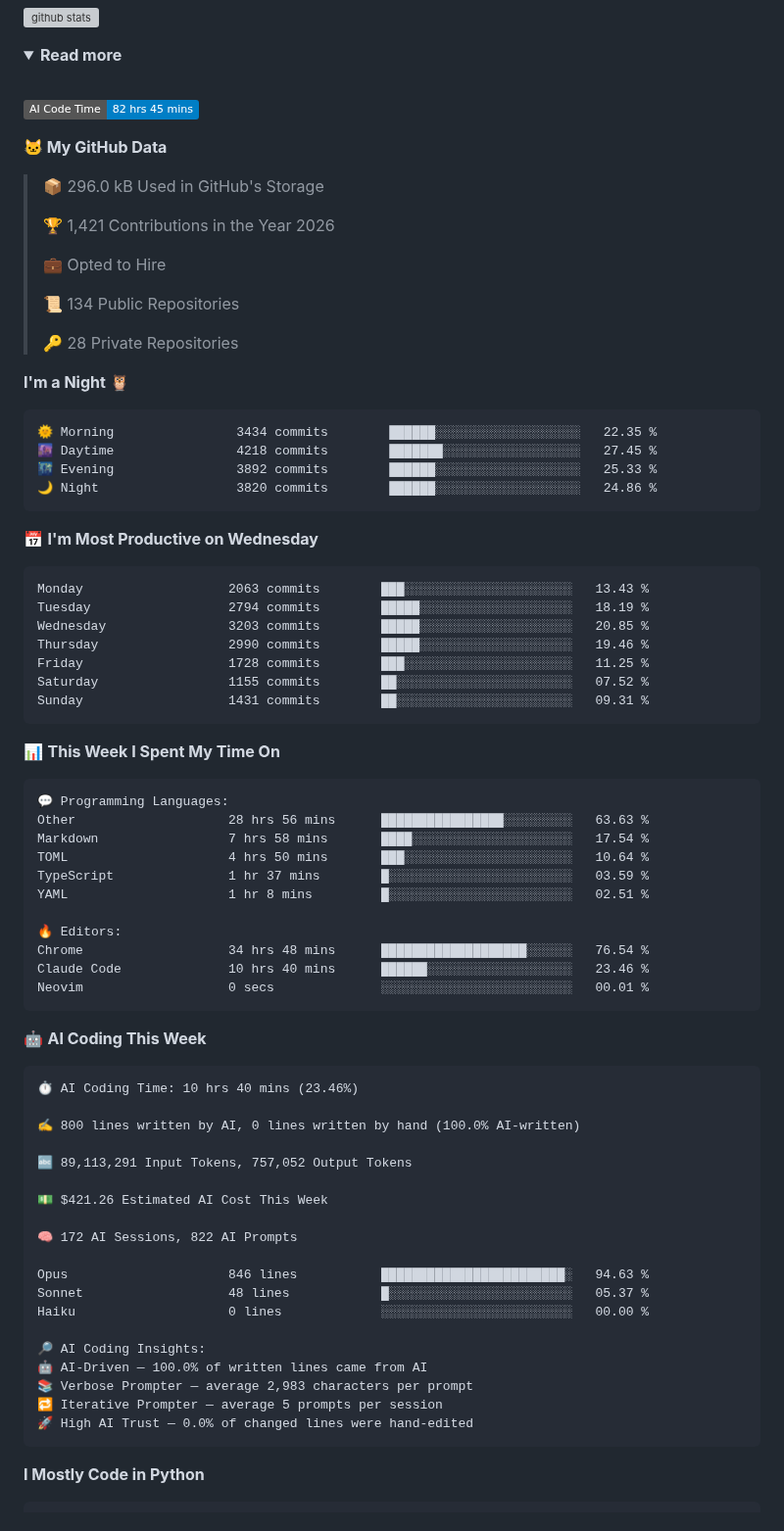
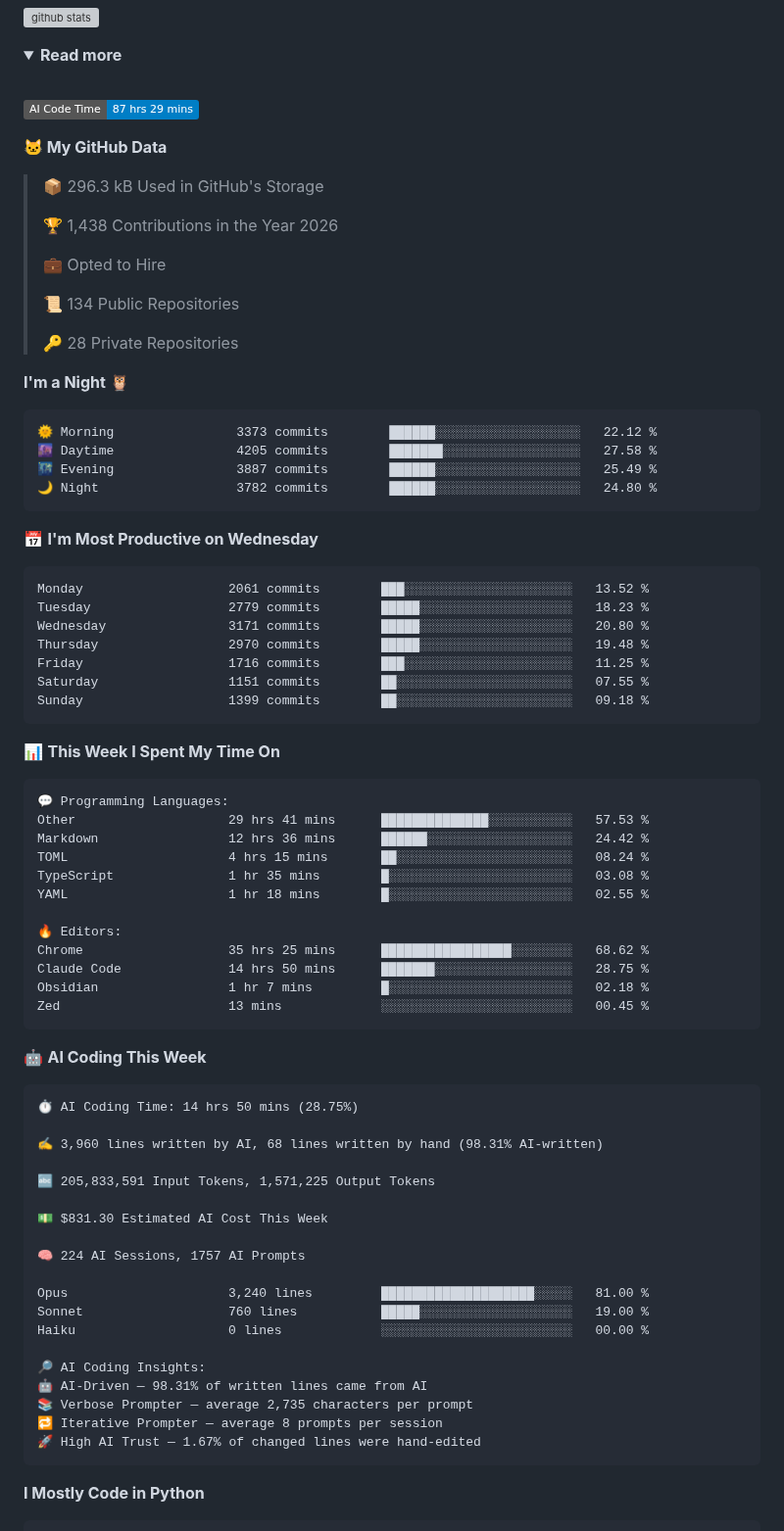
Before and after one commit to chck/chck, a Markdown page: README.md, the part around one of its changes. Shown at 98% size. GitHub-like rendering; folded sections open; badges without logos; grey boxes are pictures that could not be loaded.

Commit message:
Updated with Dev Metrics

````diff
--- a/README.md
+++ b/README.md
@@ -12,13 +12,13 @@
   <br>
 
   <!--START_SECTION:waka-->
-![AI Code Time](http://img.shields.io/badge/AI%20Code%20Time-82%20hrs%2045%20mins-blue?style=flat)
+![AI Code Time](http://img.shields.io/badge/AI%20Code%20Time-87%20hrs%2029%20mins-blue?style=flat)
 
 **🐱 My GitHub Data**
 
-> 📦 296.0 kB Used in GitHub's Storage
+> 📦 296.3 kB Used in GitHub's Storage
  >
-> 🏆 1,421 Contributions in the Year 2026
+> 🏆 1,438 Contributions in the Year 2026
  >
 > 💼 Opted to Hire
  >
@@ -29,21 +29,21 @@
 **I'm a Night 🦉**
 
 ```text
-🌞 Morning                3434 commits        ██████░░░░░░░░░░░░░░░░░░░   22.35 %
-🌆 Daytime                4218 commits        ███████░░░░░░░░░░░░░░░░░░   27.45 %
-🌃 Evening                3892 commits        ██████░░░░░░░░░░░░░░░░░░░   25.33 %
-🌙 Night                  3820 commits        ██████░░░░░░░░░░░░░░░░░░░   24.86 %
+🌞 Morning                3373 commits        ██████░░░░░░░░░░░░░░░░░░░   22.12 %
+🌆 Daytime                4205 commits        ███████░░░░░░░░░░░░░░░░░░   27.58 %
+🌃 Evening                3887 commits        ██████░░░░░░░░░░░░░░░░░░░   25.49 %
+🌙 Night                  3782 commits        ██████░░░░░░░░░░░░░░░░░░░   24.80 %
 ```
 📅 **I'm Most Productive on Wednesday**
 
 ```text
-Monday                   2063 commits        ███░░░░░░░░░░░░░░░░░░░░░░   13.43 %
-Tuesday                  2794 commits        █████░░░░░░░░░░░░░░░░░░░░   18.19 %
-Wednesday                3203 commits        █████░░░░░░░░░░░░░░░░░░░░   20.85 %
-Thursday                 2990 commits        █████░░░░░░░░░░░░░░░░░░░░   19.46 %
-Friday                   1728 commits        ███░░░░░░░░░░░░░░░░░░░░░░   11.25 %
-Saturday                 1155 commits        ██░░░░░░░░░░░░░░░░░░░░░░░   07.52 %
-Sunday                   1431 commits        ██░░░░░░░░░░░░░░░░░░░░░░░   09.31 %
+Monday                   2061 commits        ███░░░░░░░░░░░░░░░░░░░░░░   13.52 %
+Tuesday                  2779 commits        █████░░░░░░░░░░░░░░░░░░░░   18.23 %
+Wednesday                3171 commits        █████░░░░░░░░░░░░░░░░░░░░   20.80 %
+Thursday                 2970 commits        █████░░░░░░░░░░░░░░░░░░░░   19.48 %
+Friday                   1716 commits        ███░░░░░░░░░░░░░░░░░░░░░░   11.25 %
+Saturday                 1151 commits        ██░░░░░░░░░░░░░░░░░░░░░░░   07.55 %
+Sunday                   1399 commits        ██░░░░░░░░░░░░░░░░░░░░░░░   09.18 %
 ```
 
 
@@ -51,40 +51,41 @@ Sunday                   1431 commits        ██░░░░░░░░░
 
 ```text
 💬 Programming Languages:
-Other                    28 hrs 56 mins      ████████████████░░░░░░░░░   63.63 %
-Markdown                 7 hrs 58 mins       ████░░░░░░░░░░░░░░░░░░░░░   17.54 %
-TOML                     4 hrs 50 mins       ███░░░░░░░░░░░░░░░░░░░░░░   10.64 %
-TypeScript               1 hr 37 mins        █░░░░░░░░░░░░░░░░░░░░░░░░   03.59 %
-YAML                     1 hr 8 mins         █░░░░░░░░░░░░░░░░░░░░░░░░   02.51 %
+Other                    29 hrs 41 mins      ██████████████░░░░░░░░░░░   57.53 %
+Markdown                 12 hrs 36 mins      ██████░░░░░░░░░░░░░░░░░░░   24.42 %
+TOML                     4 hrs 15 mins       ██░░░░░░░░░░░░░░░░░░░░░░░   08.24 %
+TypeScript               1 hr 35 mins        █░░░░░░░░░░░░░░░░░░░░░░░░   03.08 %
+YAML                     1 hr 18 mins        █░░░░░░░░░░░░░░░░░░░░░░░░   02.55 %
 
 🔥 Editors:
-Chrome                   34 hrs 48 mins      ███████████████████░░░░░░   76.54 %
-Claude Code              10 hrs 40 mins      ██████░░░░░░░░░░░░░░░░░░░   23.46 %
-Neovim                   0 secs              ░░░░░░░░░░░░░░░░░░░░░░░░░   00.01 %
+Chrome                   35 hrs 25 mins      █████████████████░░░░░░░░   68.62 %
+Claude Code              14 hrs 50 mins      ███████░░░░░░░░░░░░░░░░░░   28.75 %
+Obsidian                 1 hr 7 mins         █░░░░░░░░░░░░░░░░░░░░░░░░   02.18 %
+Zed                      13 mins             ░░░░░░░░░░░░░░░░░░░░░░░░░   00.45 %
 ```
 
 🤖 **AI Coding This Week**
 
 ```text
-⏱ AI Coding Time: 10 hrs 40 mins (23.46%)
+⏱ AI Coding Time: 14 hrs 50 mins (28.75%)
 
-✍️ 800 lines written by AI, 0 lines written by hand (100.0% AI-written)
+✍️ 3,960 lines written by AI, 68 lines written by hand (98.31% AI-written)
 
-🔤 89,113,291 Input Tokens, 757,052 Output Tokens
+🔤 205,833,591 Input Tokens, 1,571,225 Output Tokens
 
-💵 $421.26 Estimated AI Cost This Week
+💵 $831.30 Estimated AI Cost This Week
 
-🧠 172 AI Sessions, 822 AI Prompts
+🧠 224 AI Sessions, 1757 AI Prompts
 
-Opus                     846 lines           ████████████████████████░   94.63 %
-Sonnet                   48 lines            █░░░░░░░░░░░░░░░░░░░░░░░░   05.37 %
+Opus                     3,240 lines         ████████████████████░░░░░   81.00 %
+Sonnet                   760 lines           █████░░░░░░░░░░░░░░░░░░░░   19.00 %
 Haiku                    0 lines             ░░░░░░░░░░░░░░░░░░░░░░░░░   00.00 %
 
 🔎 AI Coding Insights:
-🤖 AI-Driven — 100.0% of written lines came from AI
-📚 Verbose Prompter — average 2,983 characters per prompt
-🔁 Iterative Prompter — average 5 prompts per session
-🚀 High AI Trust — 0.0% of changed lines were hand-edited
+🤖 AI-Driven — 98.31% of written lines came from AI
+📚 Verbose Prompter — average 2,735 characters per prompt
+🔁 Iterative Prompter — average 8 prompts per session
+🚀 High AI Trust — 1.67% of changed lines were hand-edited
 ```
 
 **I Mostly Code in Python**
````
Also changed, not shown: other parts of README.md (+1 -1 lines), assets/bar_graph.png.
